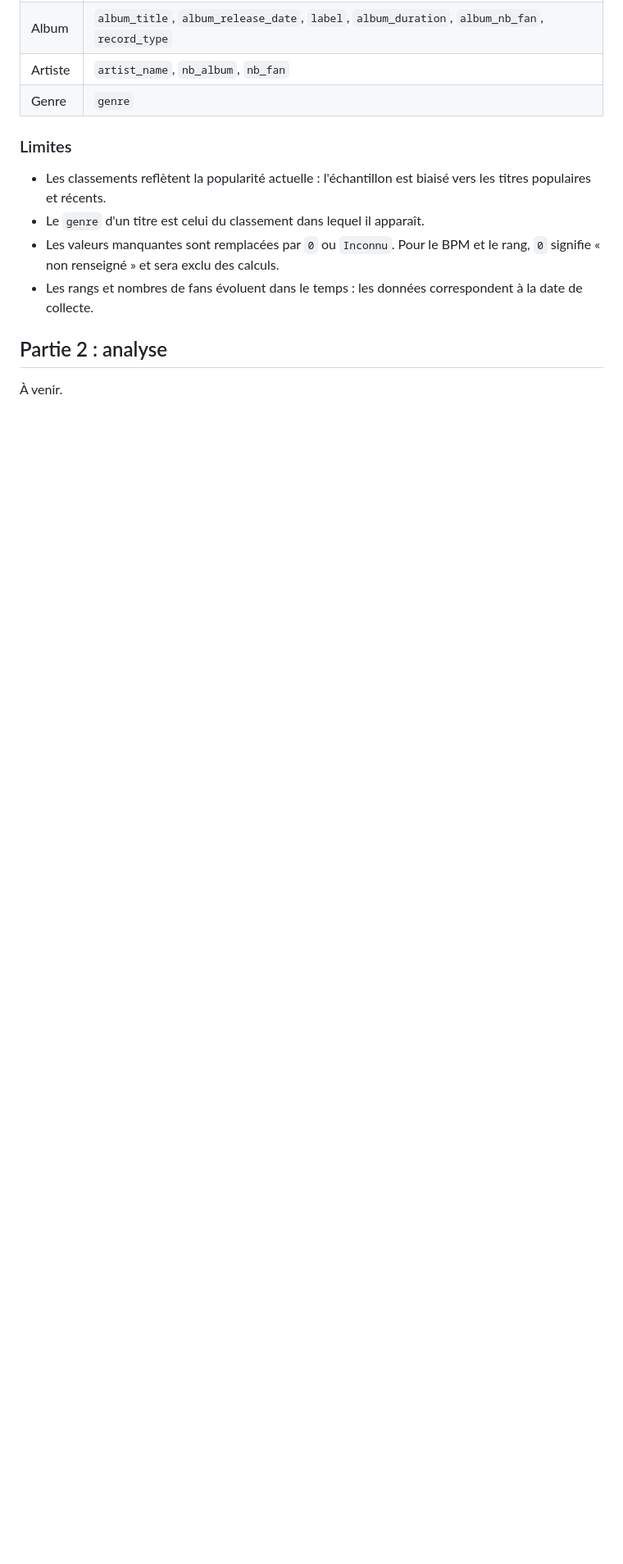
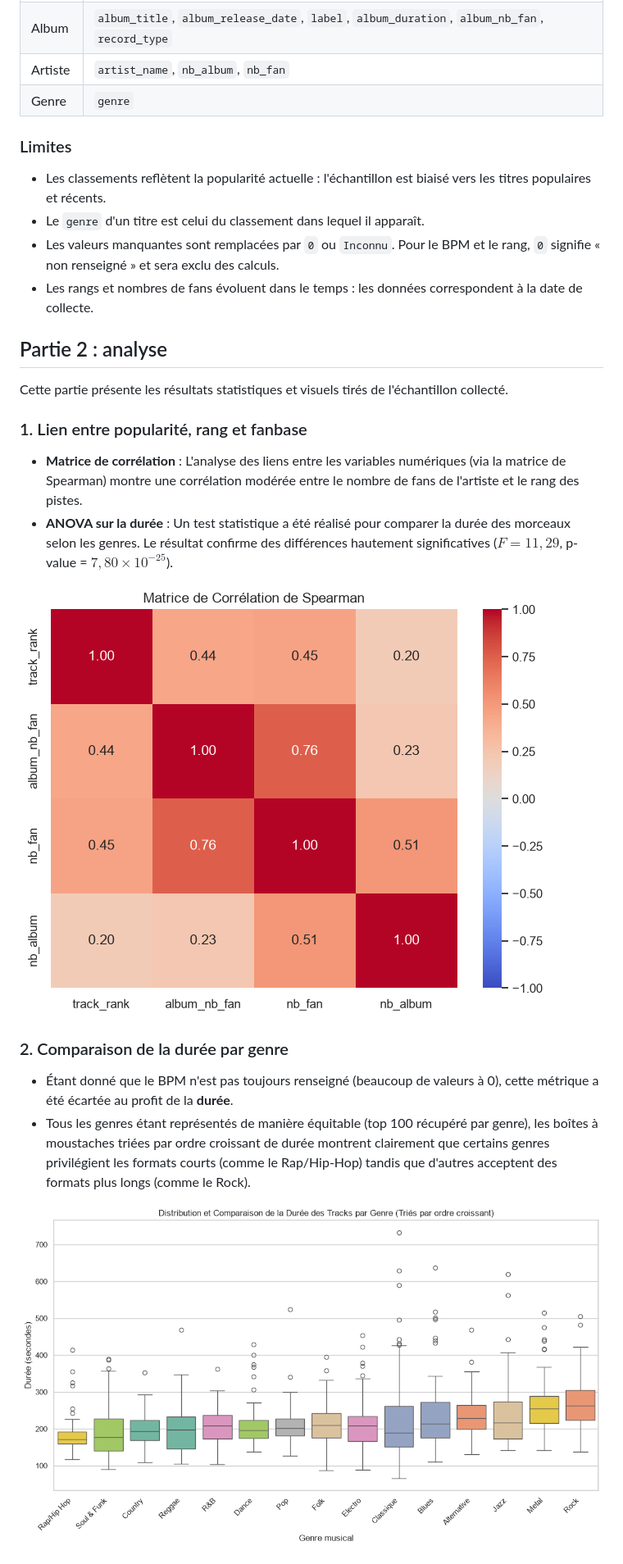
Before and after one commit to rayssa-gh/deezer-project, a Markdown page: README.md, the part around one of its changes. Shown at 82% size. GitHub-like rendering; pictures changed too: figures/boxplot_duration_by_genre.png (added), figures/correlation_heatmap.png (added); blank space fills up the shorter version.

Commit message:
feat: data analasys script and final readme

```diff
--- a/README.md
+++ b/README.md
@@ -84,4 +83,17 @@ Les titres sont collectés via les **classements par genre** de l'API Deezer
 
 ## Partie 2 : analyse
 
-À venir.
+Cette partie présente les résultats statistiques et visuels tirés de l'échantillon collecté.
+
+### 1. Lien entre popularité, rang et fanbase
+- **Matrice de corrélation** : L'analyse des liens entre les variables numériques (via la matrice de Spearman) montre une corrélation modérée entre le nombre de fans de l'artiste et le rang des pistes.
+- **ANOVA sur la durée** : Un test statistique a été réalisé pour comparer la durée des morceaux selon les genres. Le résultat confirme des différences hautement significatives ($F = 11,29$, p-value = $7,80 \times 10^{-25}$).
+
+![Matrice de Corrélation](figures/correlation_heatmap.png)
+
+### 2. Comparaison de la durée par genre
+- Étant donné que le BPM n'est pas toujours renseigné (beaucoup de valeurs à 0), cette métrique a été écartée au profit de la **durée**.
+- Tous les genres étant représentés de manière équitable (top 100 récupéré par genre), les boîtes à moustaches triées par ordre croissant de durée montrent clairement que certains genres privilégient les formats courts (comme le Rap/Hip-Hop) tandis que d'autres acceptent des formats plus longs (comme le Rock).
+
+![Distribution de la Durée par Genre](figures/boxplot_duration_by_genre.png)
+
```
Also changed, not shown: other parts of README.md (+12 -8 lines), figures/distribution_duration.png (added), figures/distribution_popularity.png (added), figures/genre_release_year_stacked_bar.png (added), 7 other files.
